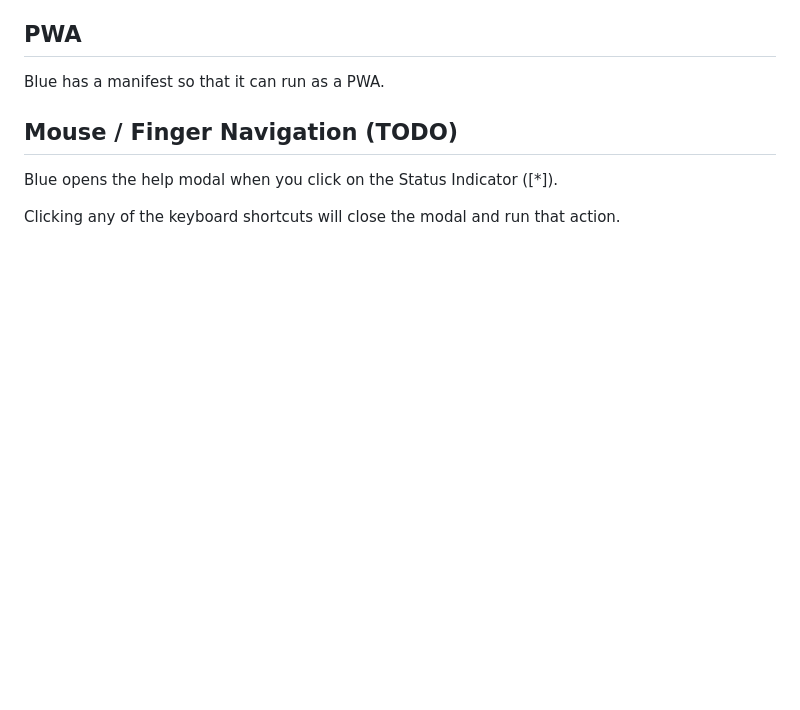
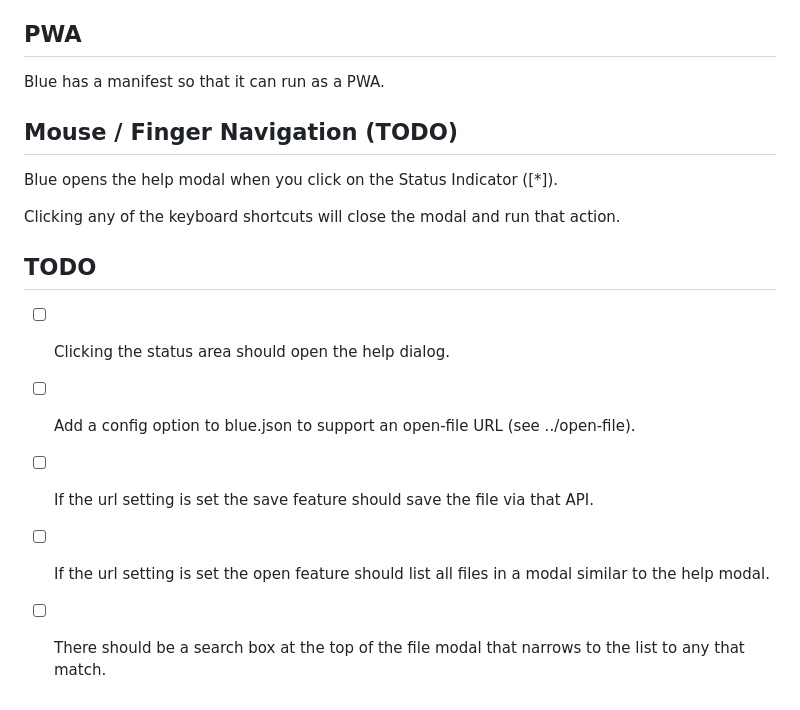
Before and after one commit to codazoda/blue, a Markdown page: README.md, the part around the change. Drawn GitHub-style; blank space fills up the shorter version.

Commit message:
add todo to readme

```diff
--- a/README.md
+++ b/README.md
@@ -108,3 +108,12 @@ Blue has a manifest so that it can run as a PWA.
 Blue opens the help modal when you click on the Status Indicator ([*]).
 
 Clicking any of the keyboard shortcuts will close the modal and run that action.
+
+
+## TODO
+
+- [ ] Clicking the status area should open the help dialog.
+- [ ] Add a config option to blue.json to support an open-file URL (see ../open-file).
+- [ ] If the url setting is set the save feature should save the file via that API.
+- [ ] If the url setting is set the open feature should list all files in a modal similar to the help modal.
+- [ ] There should be a search box at the top of the file modal that narrows to the list to any that match.
```
